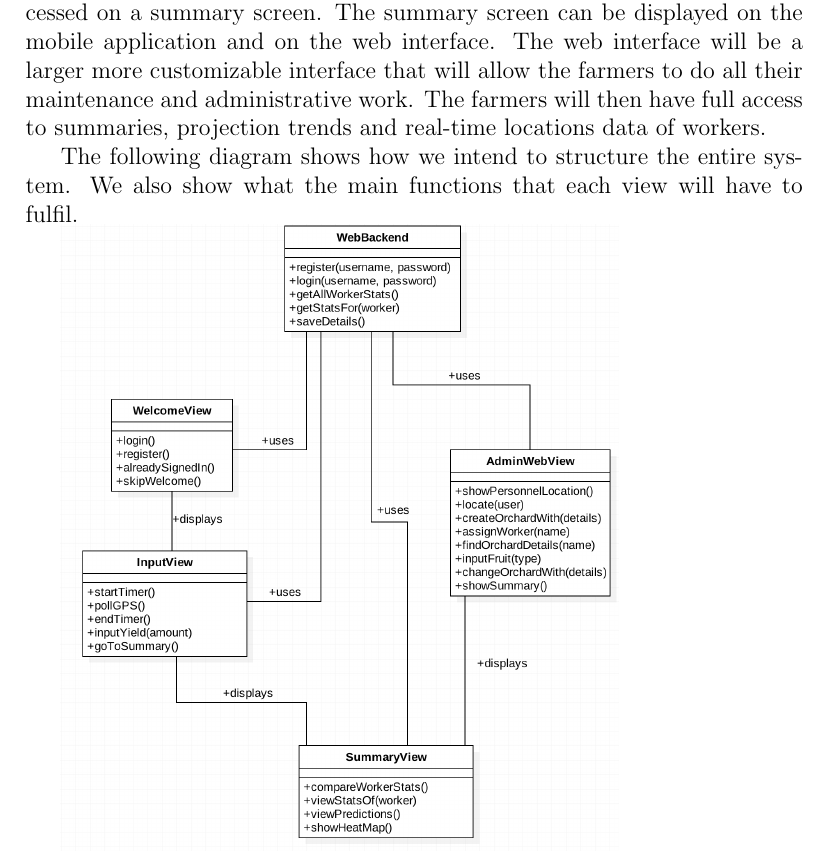
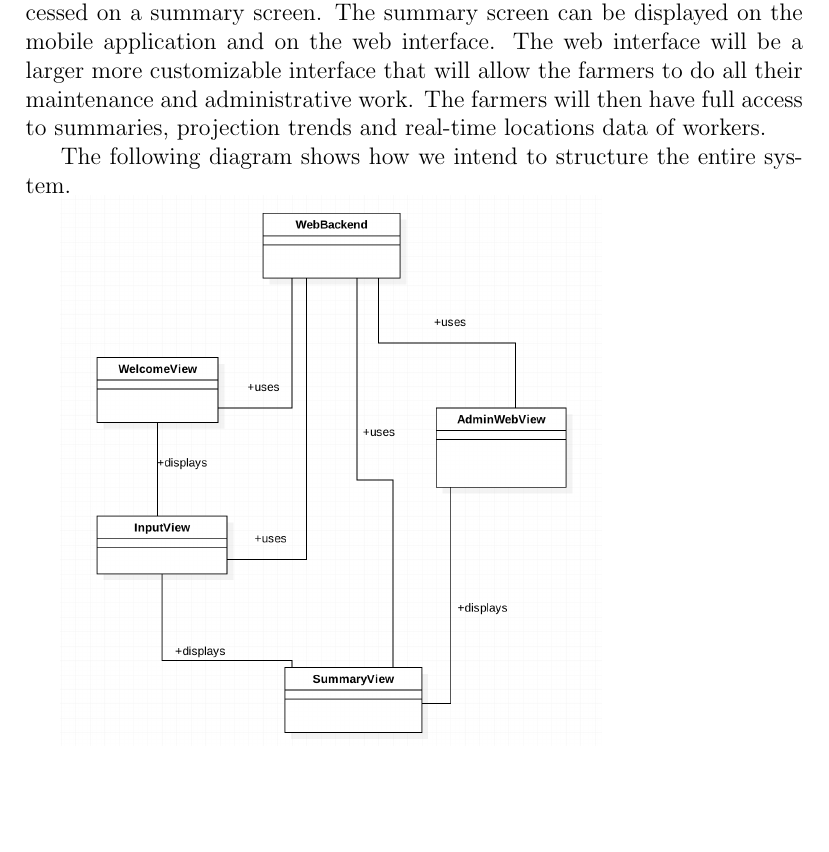
Before and after one commit to BinaryNinjaz/COS301_Tender, a LaTeX document (Harvest/Harvest_2018.tex): part of page 4 of 13, cut so that both start at the same text, the shorter picture padded with empty space. Compiled offline with pdfLaTeX.

Commit message:
Updated the team photo and class diagram

```diff
--- a/Harvest/Harvest_2018.tex
+++ b/Harvest/Harvest_2018.tex
@@ -132,7 +132,7 @@
 	\section{Description}
 	We envision using the mobile phones that the worker uses as simply a tracking device. They will not have to use it much other than to start a timer when they start working and stop it once their done. Their GPS location will be polled periodically. The final yield amount will then be entered at the end. The rest of the predictive analysis and summary data will then be appropriately calculated. The summary and predications can then be accessed on a summary screen. The summary screen can be displayed on the mobile application and on the web interface. The web interface will be a larger more customizable interface that will allow the farmers to do all their maintenance and administrative work. The farmers will then have full access to summaries, projection trends and real-time locations data of workers.
 
-	The following diagram shows how we intend to structure the entire system. We also show what the main functions that each view will have to fulfil.
+	The following diagram shows how we intend to structure the entire system.
 
 	\includegraphics[scale=0.45]{Harvest.png}
 	\newpage
```
Also changed, not shown: Harvest/Harvest.png, 5 other files.
